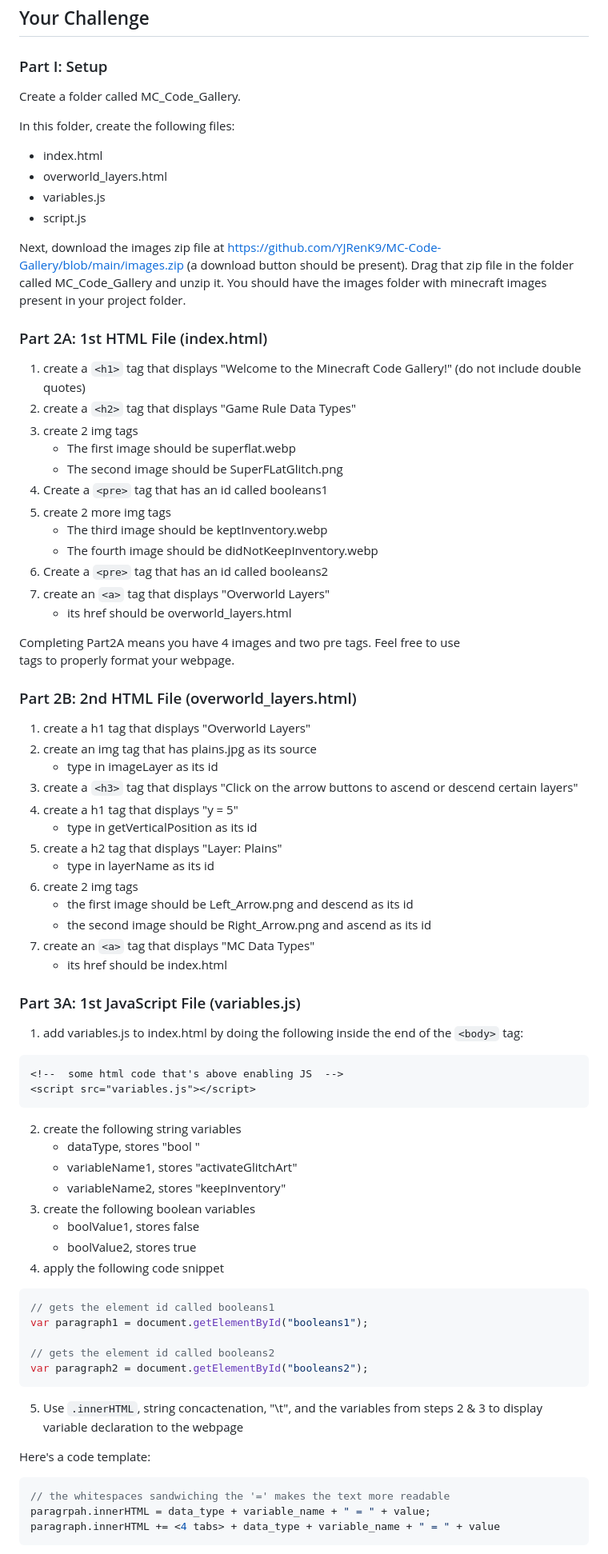
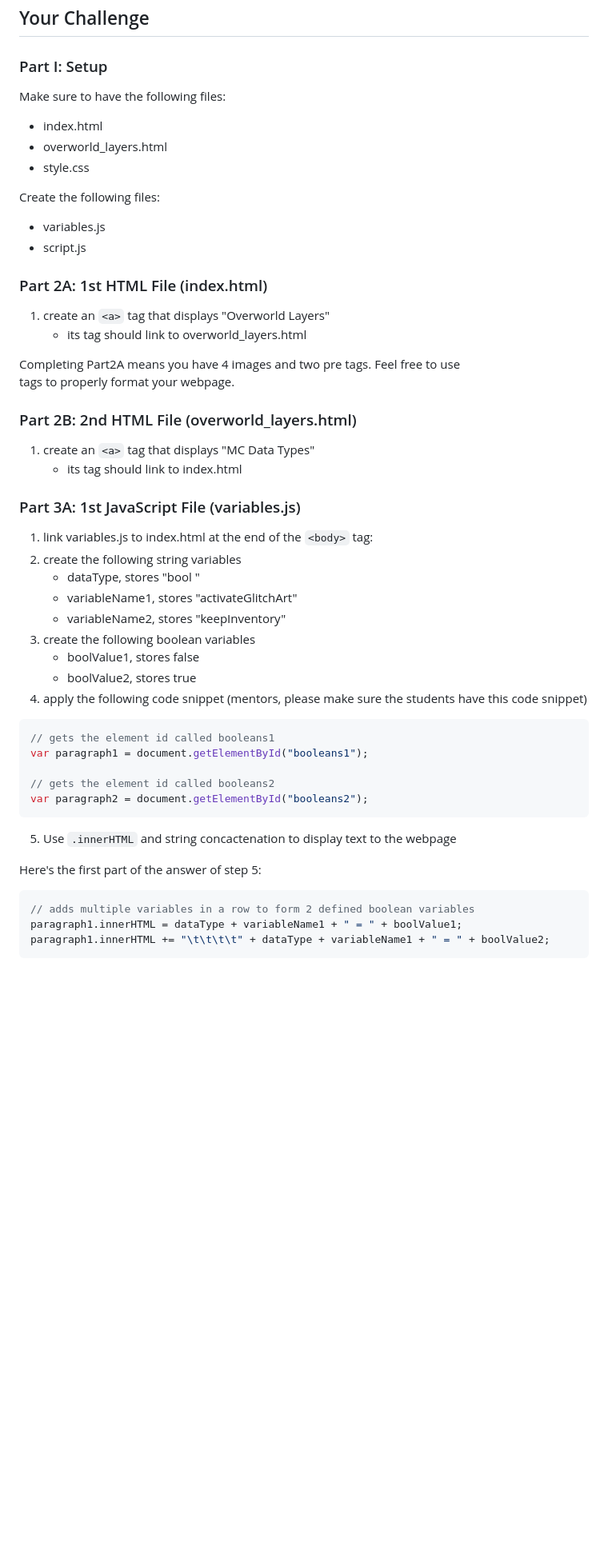
Before and after one commit to YJRenK9/MC-Code-Gallery, a Markdown page: README.md, the part around the change printed below. Shown: that part at 80% size. Drawn GitHub-style; blank space fills up the shorter version.

Commit message:
Update README.md
Made some revisions for the instructions

````diff
--- a/README.md
+++ b/README.md
@@ -81,56 +81,30 @@ Notice how '+=' is used to join multiple strings together.  This is to add more
 
 ### Part I: Setup
 
-Create a folder called MC_Code_Gallery.
-
-In this folder, create the following files:
+Make sure to have the following files:
   + index.html
   + overworld_layers.html
+  + style.css
+
+Create the following files:
   + variables.js
   + script.js
 
-Next, download the images zip file at https://github.com/YJRenK9/MC-Code-Gallery/blob/main/images.zip (a download button should be present).  Drag that zip file in the folder called MC_Code_Gallery and unzip it.  You should have the images folder with minecraft images present in your project folder.
-
 ### Part 2A: 1st HTML File (index.html)
 
-  1. create a ```<h1>``` tag that displays "Welcome to the Minecraft Code Gallery!" (do not include double quotes)
-  2. create a ```<h2>``` tag that displays "Game Rule Data Types"
-  4. create 2 img tags
-      + The first image should be superflat.webp
-      + The second image should be SuperFLatGlitch.png
-  5. Create a ```<pre>``` tag that has an id called booleans1
-  6. create 2 more img tags
-      + The third image should be keptInventory.webp
-      + The fourth image should be didNotKeepInventory.webp
-  7. Create a ```<pre>``` tag that has an id called booleans2
-  8. create an ```<a>``` tag that displays "Overworld Layers"
-      + its href should be overworld_layers.html
+  1. create an ```<a>``` tag that displays "Overworld Layers"
+      + its <a> tag should link to overworld_layers.html
 
 Completing Part2A means you have 4 images and two pre tags.  Feel free to use <br> tags to properly format your webpage.
 
 ### Part 2B: 2nd HTML File (overworld_layers.html)
 
-  1. create a h1 tag that displays "Overworld Layers"
-  2. create an img tag that has plains.jpg as its source
-      + type in imageLayer as its id
-  3. create a ```<h3>``` tag that displays "Click on the arrow buttons to ascend or descend certain layers"
-  4. create a h1 tag that displays "y = 5"
-      + type in getVerticalPosition as its id
-  5. create a h2 tag that displays "Layer: Plains"
-      + type in layerName as its id
-  6. create 2 img tags
-      + the first image should be Left_Arrow.png and descend as its id
-      + the second image should be Right_Arrow.png and ascend as its id
-  7. create an ```<a>``` tag that displays "MC Data Types"
-      + its href should be index.html
+  1. create an ```<a>``` tag that displays "MC Data Types"
+      + its <a> tag should link to index.html
 
 ### Part 3A: 1st JavaScript File (variables.js)
 
-  1. add variables.js to index.html by doing the following inside the end of the ```<body>``` tag:
-  ```html
-  <!--  some html code that's above enabling JS  -->
-  <script src="variables.js"></script>
-  ```
+  1. link variables.js to index.html at the end of the ```<body>``` tag:
   2. create the following string variables
       + dataType, stores "bool "
       + variableName1, stores "activateGlitchArt"
@@ -138,7 +112,7 @@ Completing Part2A means you have 4 images and two pre tags.  Feel free to use <b
   3. create the following boolean variables
       + boolValue1, stores false
       + boolValue2, stores true
-  4. apply the following code snippet
+  4. apply the following code snippet (mentors, please make sure the students have this code snippet)
   ```js
   // gets the element id called booleans1
   var paragraph1 = document.getElementById("booleans1");
@@ -146,11 +120,11 @@ Completing Part2A means you have 4 images and two pre tags.  Feel free to use <b
   // gets the element id called booleans2
   var paragraph2 = document.getElementById("booleans2");
   ```
-  5. Use ```.innerHTML```, string concactenation, "\t", and the variables from steps 2 & 3 to display variable declaration to the webpage
+  5. Use ```.innerHTML``` and string concactenation to display text to the webpage
 
-  Here's a code template:
+  Here's the first part of the answer of step 5:
   ```js
-  // the whitespaces sandwiching the '=' makes the text more readable
-  paragrpah.innerHTML = data_type + variable_name + " = " + value;
-  paragraph.innerHTML += <4 tabs> + data_type + variable_name + " = " + value
+  // adds multiple variables in a row to form 2 defined boolean variables
+  paragraph1.innerHTML = dataType + variableName1 + " = " + boolValue1;
+  paragraph1.innerHTML += "\t\t\t\t" + dataType + variableName1 + " = " + boolValue2;
   ```
````
Also changed, not shown: other parts of README.md (+17 -14 lines).
